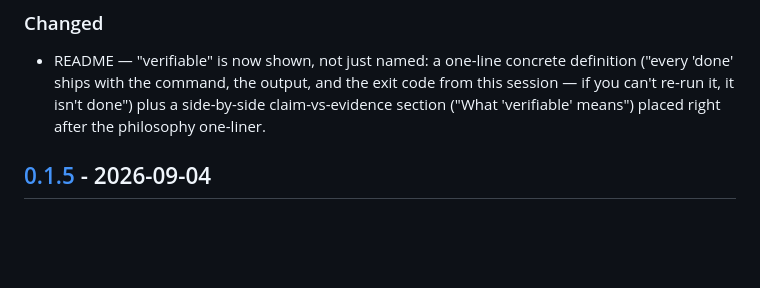
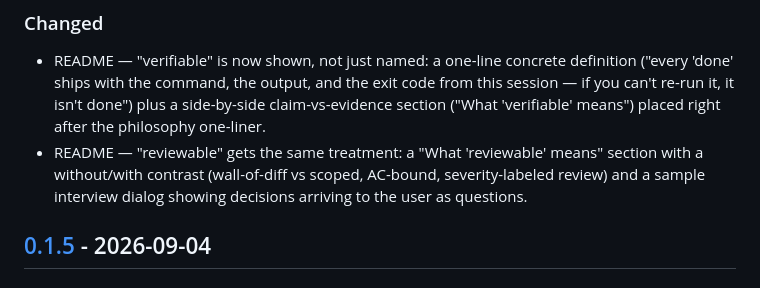
Before and after one commit to nadiwerk/trust-no-agent, a Markdown page: CHANGELOG.md, the part around the change. Rendered like a GitHub page; blank space fills up the shorter version.

```diff
--- a/CHANGELOG.md
+++ b/CHANGELOG.md
@@ -33,6 +33,10 @@ and this project adheres to [Semantic Versioning](https://semver.org/spec/v2.0.0
   code from this session — if you can't re-run it, it isn't done") plus a
   side-by-side claim-vs-evidence section ("What 'verifiable' means") placed
   right after the philosophy one-liner.
+- README — "reviewable" gets the same treatment: a "What 'reviewable' means"
+  section with a without/with contrast (wall-of-diff vs scoped, AC-bound,
+  severity-labeled review) and a sample interview dialog showing decisions
+  arriving to the user as questions.
 
 ## [0.1.5] - 2026-09-04
 
```
Also changed, not shown: README.md (+19 -0 lines).
